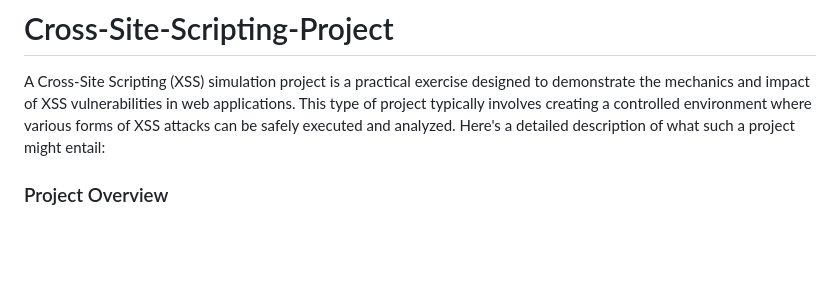
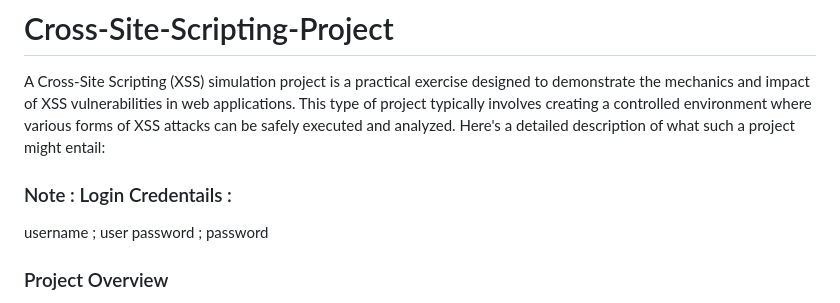
Before and after one commit to Psyrus7/Cross-Site-Scripting-Project, a Markdown page: README.md, the part around the change. GitHub-like rendering; blank space fills up the shorter version.

```diff
--- a/README.md
+++ b/README.md
@@ -1,6 +1,8 @@
 # Cross-Site-Scripting-Project
 A Cross-Site Scripting (XSS) simulation project is a practical exercise designed to demonstrate the mechanics and impact of XSS vulnerabilities in web applications. This type of project typically involves creating a controlled environment where various forms of XSS attacks can be safely executed and analyzed. Here's a detailed description of what such a project might entail:
-
+### Note : Login Credentails :
+username ; user
+password ; password
 ### Project Overview
 
 **Objective:**
```
